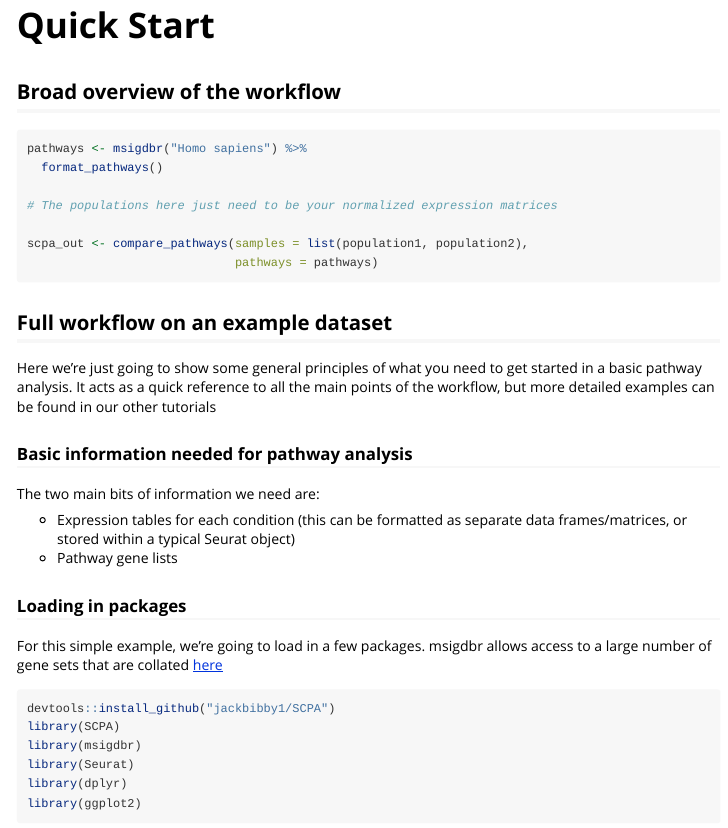
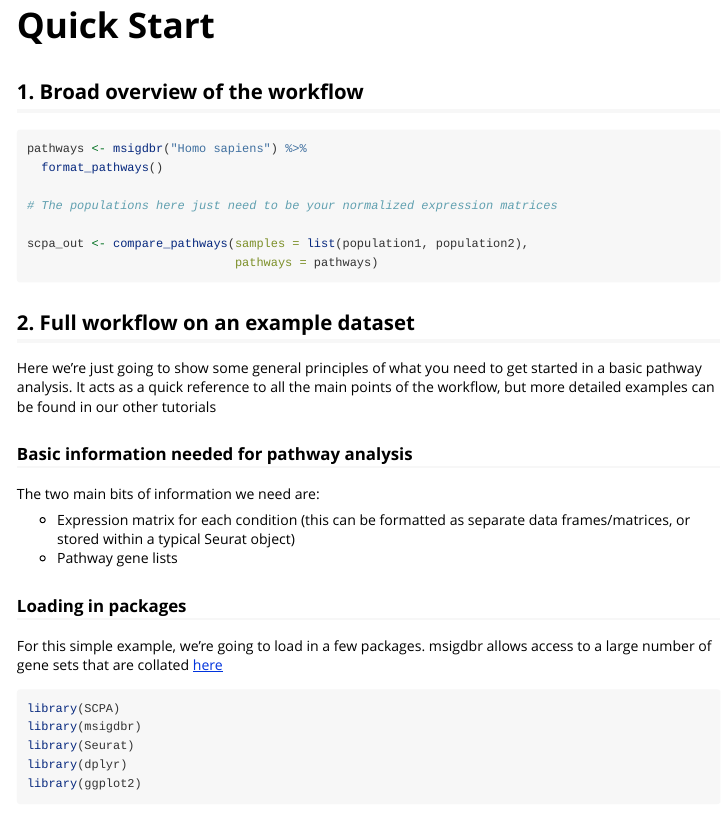
Before and after one commit to jackbibby1/SCPA, an R Markdown document (vignettes/quick_start.Rmd): the page in a window 1100 px wide, from its top. Rendered offline with R 4.5, knitr and Pandoc, with nearby package versions; some code elsewhere in the file could not run offline.

Commit message:
add titles and correct a few bits of grammar

````diff
--- a/vignettes/quick_start.Rmd
+++ b/vignettes/quick_start.Rmd
@@ -14,7 +14,7 @@ knitr::opts_chunk$set(
 )
 ```
 
-## Broad overview of the workflow
+## 1. Broad overview of the workflow
 
 ```{r, eval=F}
 pathways <- msigdbr("Homo sapiens") %>%
@@ -27,21 +27,20 @@ scpa_out <- compare_pathways(samples = list(population1, population2),
 
 ```
 
-## Full workflow on an example dataset
+## 2. Full workflow on an example dataset
 
 Here we're just going to show some general principles of what you need to get started in a basic pathway analysis. It acts as a quick reference to all the main points of the workflow, but more detailed examples can be found in our other tutorials
 
 ### Basic information needed for pathway analysis
 The two main bits of information we need are:
 
-- Expression tables for each condition (this can be formatted as separate data frames/matrices, or stored within a typical Seurat object)
+- Expression matrix for each condition (this can be formatted as separate data frames/matrices, or stored within a typical Seurat object)
 - Pathway gene lists
 
 ### Loading in packages
 For this simple example, we're going to load in a few packages. msigdbr allows access to a large number of gene sets that are collated [here](https://www.gsea-msigdb.org/gsea/msigdb/genesets.jsp)
 
 ```{r setup, results='hide', warning=F, message=F}
-devtools::install_github("jackbibby1/SCPA")
 library(SCPA)
 library(msigdbr)
 library(Seurat)
````
Also changed, not shown: vignettes/quick_start.Rmd (2 more changed lines).
